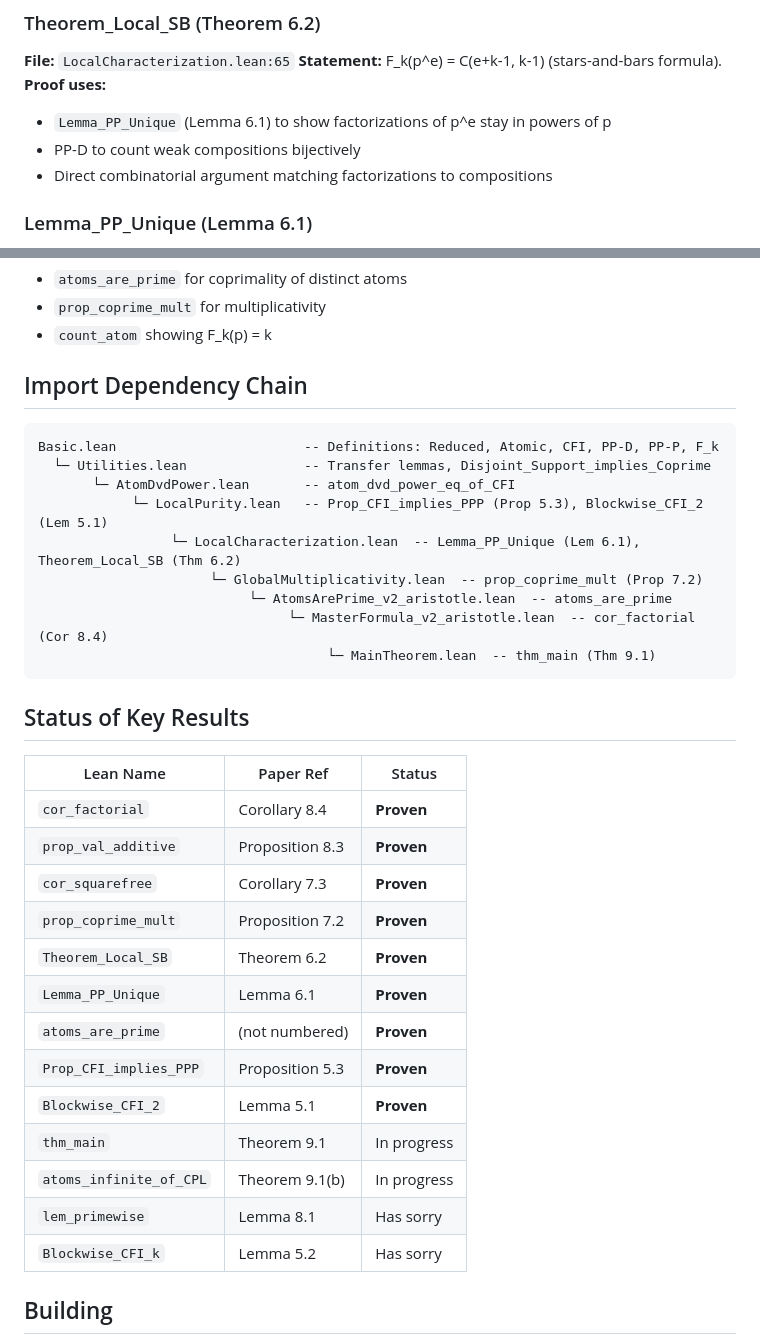
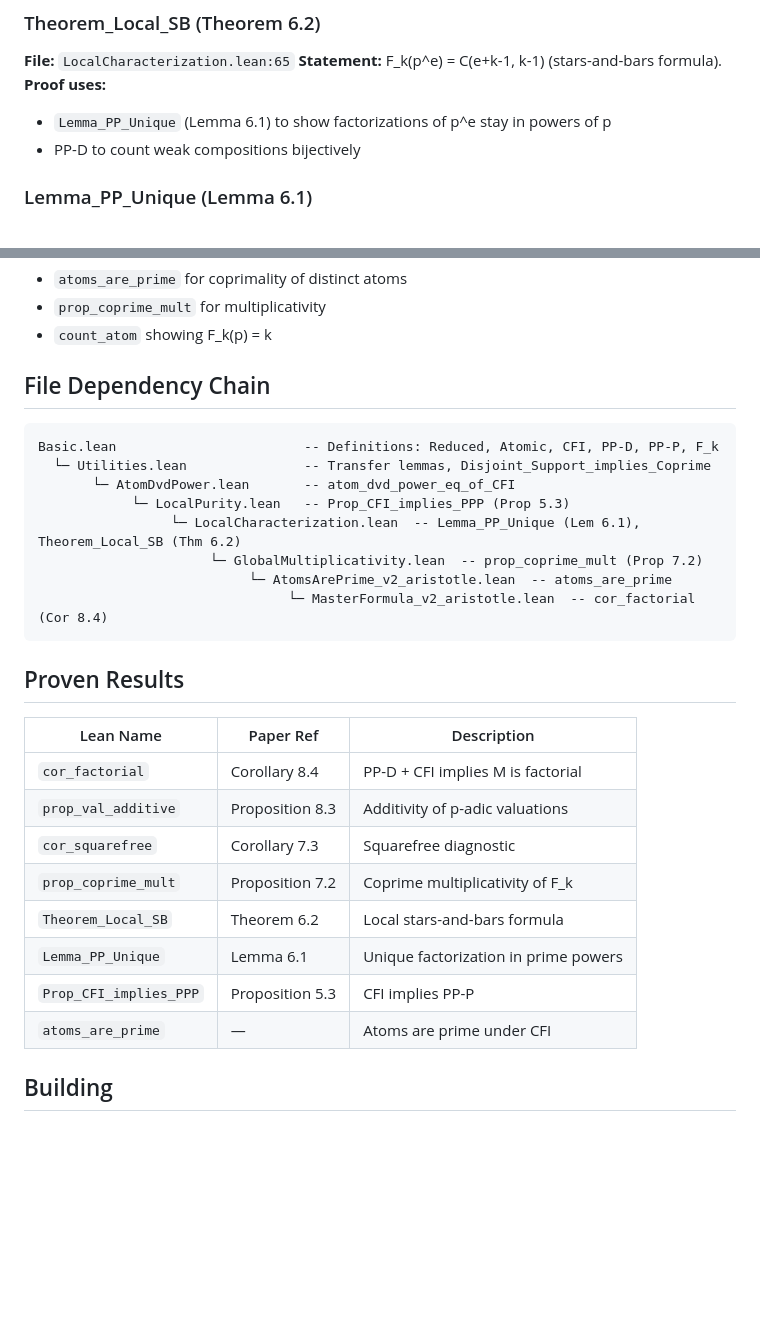
Before and after one commit to eduardo-zambrano/factorial-monoids-lean, a Markdown page: README.md, 2 parts joined by grey strips. Drawn GitHub-style; blank space fills up the shorter version.

Commit message:
Add proof structure diagram, remove incomplete results from README
- Add ASCII diagram showing logical flow from axioms (PP-D, CFI) to cor_factorial
- Remove lemmas with sorries (thm_main, lem_primewise, Blockwise_CFI_k, etc.)
- Focus README on the fully proven main result (Corollary 8.4)
- Clean up proven results table

Co-Authored-By: Claude Opus 4.5 <noreply@anthropic.com>

````diff
--- a/README.md
+++ b/README.md
@@ -48,7 +83,6 @@ The formalization builds up to `cor_factorial` through the following chain of ke
 **Proof uses:**
 - `Lemma_PP_Unique` (Lemma 6.1) to show factorizations of p^e stay in powers of p
 - PP-D to count weak compositions bijectively
-- Direct combinatorial argument matching factorizations to compositions
 
 ### Lemma_PP_Unique (Lemma 6.1)
 **File:** `LocalCharacterization.lean:34`
@@ -72,37 +106,31 @@ The formalization builds up to `cor_factorial` through the following chain of ke
 - `prop_coprime_mult` for multiplicativity
 - `count_atom` showing F_k(p) = k
 
-## Import Dependency Chain
+## File Dependency Chain
 
 ```
 Basic.lean                        -- Definitions: Reduced, Atomic, CFI, PP-D, PP-P, F_k
   └─ Utilities.lean               -- Transfer lemmas, Disjoint_Support_implies_Coprime
        └─ AtomDvdPower.lean       -- atom_dvd_power_eq_of_CFI
-            └─ LocalPurity.lean   -- Prop_CFI_implies_PPP (Prop 5.3), Blockwise_CFI_2 (Lem 5.1)
+            └─ LocalPurity.lean   -- Prop_CFI_implies_PPP (Prop 5.3)
                  └─ LocalCharacterization.lean  -- Lemma_PP_Unique (Lem 6.1), Theorem_Local_SB (Thm 6.2)
                       └─ GlobalMultiplicativity.lean  -- prop_coprime_mult (Prop 7.2)
                            └─ AtomsArePrime_v2_aristotle.lean  -- atoms_are_prime
                                 └─ MasterFormula_v2_aristotle.lean  -- cor_factorial (Cor 8.4)
-                                     └─ MainTheorem.lean  -- thm_main (Thm 9.1)
 ```
 
-## Status of Key Results
+## Proven Results
 
-| Lean Name | Paper Ref | Status |
-|-----------|-----------|--------|
-| `cor_factorial` | Corollary 8.4 | **Proven** |
-| `prop_val_additive` | Proposition 8.3 | **Proven** |
-| `cor_squarefree` | Corollary 7.3 | **Proven** |
-| `prop_coprime_mult` | Proposition 7.2 | **Proven** |
-| `Theorem_Local_SB` | Theorem 6.2 | **Proven** |
-| `Lemma_PP_Unique` | Lemma 6.1 | **Proven** |
-| `atoms_are_prime` | (not numbered) | **Proven** |
-| `Prop_CFI_implies_PPP` | Proposition 5.3 | **Proven** |
-| `Blockwise_CFI_2` | Lemma 5.1 | **Proven** |
-| `thm_main` | Theorem 9.1 | In progress |
-| `atoms_infinite_of_CPL` | Theorem 9.1(b) | In progress |
-| `lem_primewise` | Lemma 8.1 | Has sorry |
-| `Blockwise_CFI_k` | Lemma 5.2 | Has sorry |
+| Lean Name | Paper Ref | Description |
+|-----------|-----------|-------------|
+| `cor_factorial` | Corollary 8.4 | PP-D + CFI implies M is factorial |
+| `prop_val_additive` | Proposition 8.3 | Additivity of p-adic valuations |
+| `cor_squarefree` | Corollary 7.3 | Squarefree diagnostic |
+| `prop_coprime_mult` | Proposition 7.2 | Coprime multiplicativity of F_k |
+| `Theorem_Local_SB` | Theorem 6.2 | Local stars-and-bars formula |
+| `Lemma_PP_Unique` | Lemma 6.1 | Unique factorization in prime powers |
+| `Prop_CFI_implies_PPP` | Proposition 5.3 | CFI implies PP-P |
+| `atoms_are_prime` | — | Atoms are prime under CFI |
 
 ## Building
 
````
Also changed, not shown: other parts of README.md (+37 -2 lines).
